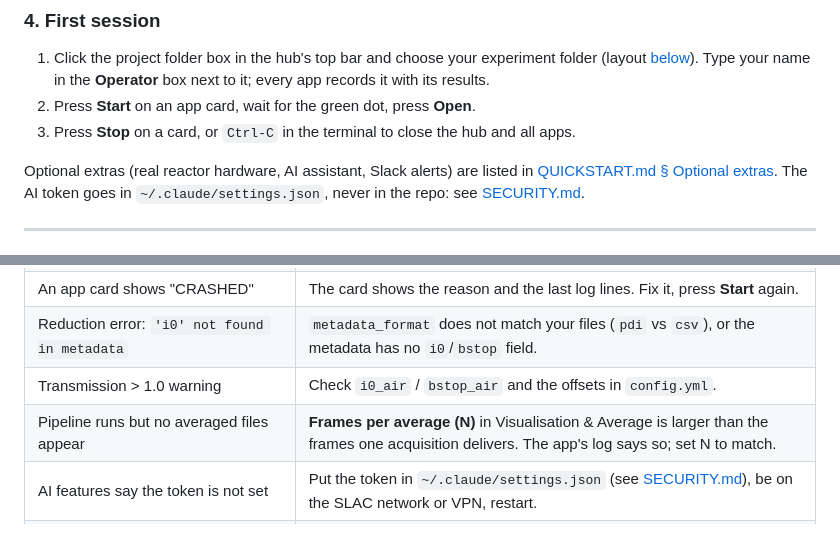
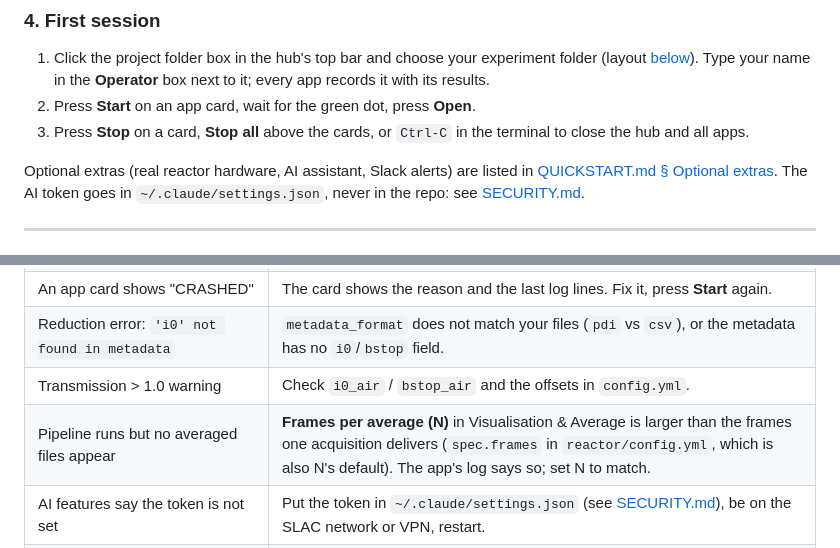
Before and after one commit to anjanikmaurya/SWAXS_Autonomous_Platform_v1, a Markdown page: README.md, 2 parts joined by grey strips. Drawn GitHub-style.

Commit message:
README: frames-per-average default, Stop all

```diff
--- a/README.md
+++ b/README.md
@@ -154,8 +154,8 @@ Next time, it is: `cd` into the folder, activate (`source venv/bin/activate`,
    folder (layout [below](#organizing-your-experiment-data)). Type your name in the
    **Operator** box next to it; every app records it with its results.
 2. Press **Start** on an app card, wait for the green dot, press **Open**.
-3. Press **Stop** on a card, or `Ctrl-C` in the terminal to close the hub and all
-   apps.
+3. Press **Stop** on a card, **Stop all** above the cards, or `Ctrl-C` in the
+   terminal to close the hub and all apps.
 
 Optional extras (real reactor hardware, AI assistant, Slack alerts) are listed in
 [QUICKSTART.md § Optional extras](QUICKSTART.md#optional-extras). The AI token goes
@@ -229,7 +229,7 @@ polarization) is in [CLAUDE.md](CLAUDE.md#configyml-reference) and
 | An app card shows "CRASHED" | The card shows the reason and the last log lines. Fix it, press **Start** again. |
 | Reduction error: `'i0' not found in metadata` | `metadata_format` does not match your files (`pdi` vs `csv`), or the metadata has no `i0`/`bstop` field. |
 | Transmission > 1.0 warning | Check `i0_air` / `bstop_air` and the offsets in `config.yml`. |
-| Pipeline runs but no averaged files appear | **Frames per average (N)** in Visualisation & Average is larger than the frames one acquisition delivers. The app's log says so; set N to match. |
+| Pipeline runs but no averaged files appear | **Frames per average (N)** in Visualisation & Average is larger than the frames one acquisition delivers (`spec.frames` in `reactor/config.yml`, which is also N's default). The app's log says so; set N to match. |
 | AI features say the token is not set | Put the token in `~/.claude/settings.json` (see [SECURITY.md](SECURITY.md)), be on the SLAC network or VPN, restart. |
 | The "Bus" badge in the hub stays grey | Partial install (`flask-sock` missing). Apps still work; only live events are affected. |
 
```
